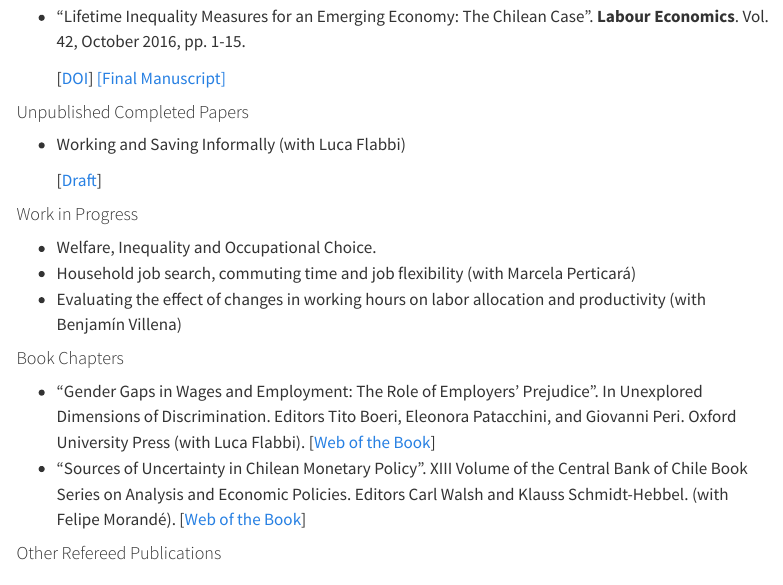
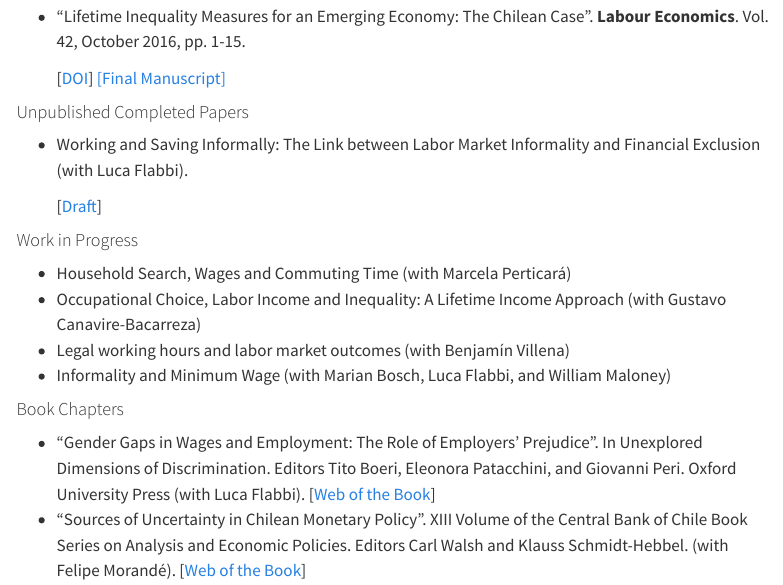
Before and after one commit to mauriciotejada/mauriciotejada.github.io, a Quarto document (research.qmd): the page in a window 1100 px wide, from 740 px down. Rendered offline with R 4.5, knitr and Pandoc in place of Quarto, with nearby package versions; menus at the side of the page are left out.

Commit message:
updating work in progress

```diff
--- a/research.qmd
+++ b/research.qmd
@@ -34,15 +34,16 @@ title: "Research"
 
 #### Unpublished Completed Papers
 
-- Working and Saving Informally (with Luca Flabbi)
+- Working and Saving Informally: The Link between Labor Market Informality and Financial Exclusion (with Luca Flabbi).
 
     [[Draft](/pdf/Flabbi_Tejada_wsi_2022.pdf)]
 
 #### Work in Progress
 
-- Welfare, Inequality and Occupational Choice.
-- Household job search, commuting time and job flexibility (with Marcela Perticará)
-- Evaluating the effect of changes in working hours on labor allocation and productivity (with Benjamín Villena)
+- Household Search, Wages and Commuting Time (with Marcela Perticará)
+- Occupational Choice, Labor Income and Inequality: A Lifetime Income Approach (with Gustavo Canavire-Bacarreza)
+- Legal working hours and labor market outcomes (with Benjamín Villena)
+- Informality and Minimum Wage (with Marian Bosch, Luca Flabbi, and William Maloney)
 
 #### Book Chapters
 
```
Also changed, not shown: .quarto/idx/research.qmd.json, docs/search.json, 1 other file.
